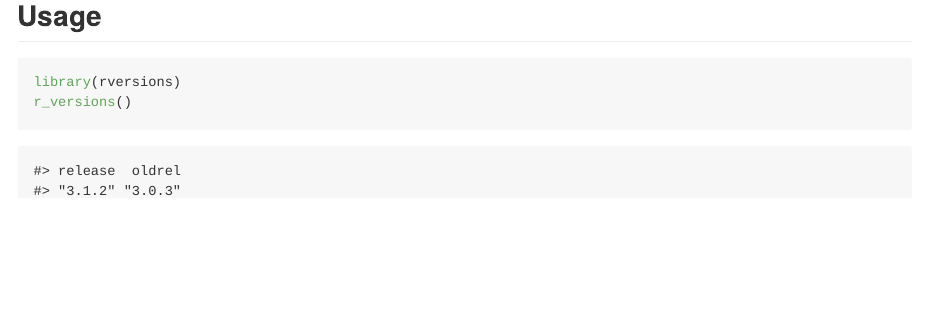
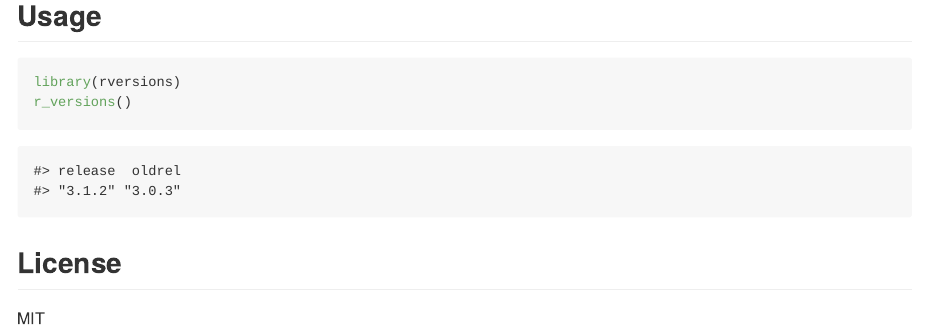
Before and after one commit to r-hub/rversions, an R Markdown document (README.Rmd): the page in a window 1100 px wide, from 470 px down. The pictures show the output file README.md that the author committed with the source, drawn offline in the style of GitHub.

Commit message:
Add license to README

````diff
--- a/README.Rmd
+++ b/README.Rmd
@@ -20,3 +20,7 @@ devtools::install_github("metacran/rversions")
 library(rversions)
 r_versions()
 ```
+
+## License
+
+MIT
````
Also changed, not shown: README.md.
